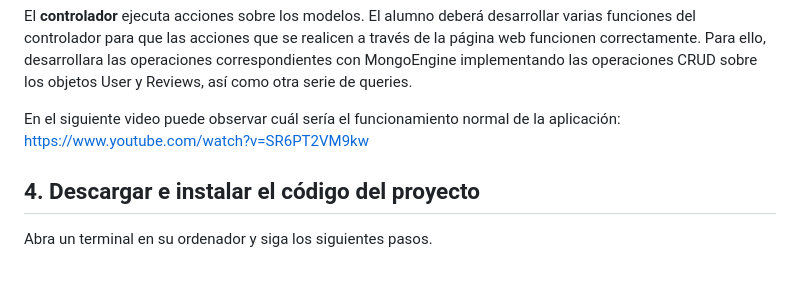
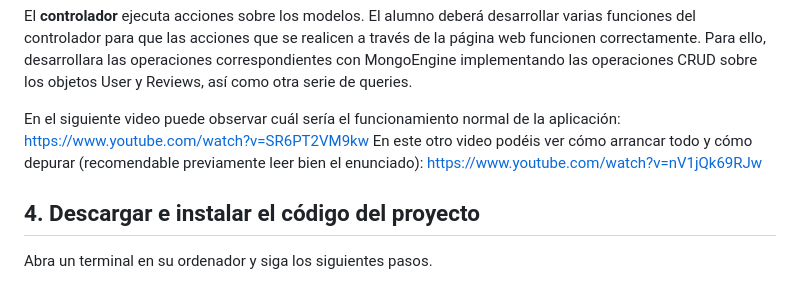
Before and after one commit to BBDD-ETSIT/ODM_PYTHON_SPARQL_GISD, a Markdown page: README.md, the part around the change. GitHub-like rendering.

```diff
--- a/README.md
+++ b/README.md
@@ -55,6 +55,7 @@ El alumno deberá  completar el código necesario para generar los modelos de Us
 El **controlador** ejecuta acciones sobre los modelos. El alumno deberá desarrollar varias funciones del controlador para que las acciones que se realicen a través de la página web funcionen correctamente. Para ello, desarrollara las operaciones correspondientes con MongoEngine implementando las operaciones CRUD sobre los objetos User y Reviews, así como otra serie de queries.
 
 En el siguiente video puede observar cuál sería el funcionamiento normal de la aplicación: https://www.youtube.com/watch?v=SR6PT2VM9kw
+En este otro video podéis ver cómo arrancar todo y cómo depurar (recomendable previamente leer bien el enunciado): https://www.youtube.com/watch?v=nV1jQk69RJw
 
 
 ## 4. Descargar e instalar el código del proyecto
```
